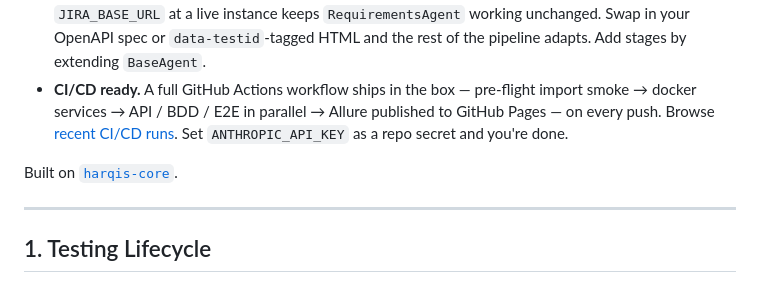
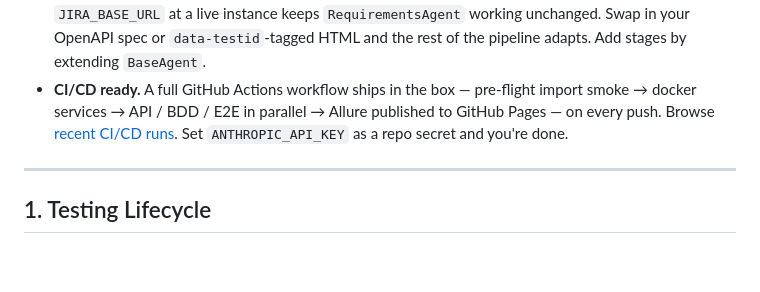
Before and after one commit to brianbartilet/testing-lifecycle-with-agents-demo, a Markdown page: README.md, the part around the change. Rendered like a GitHub page; blank space fills up the shorter version.

Commit message:
docs: drop harqis-core line from intro
One-line trim — the bullet list reads tighter without the trailing
attribution.

Co-Authored-By: Claude Opus 4.7 (1M context) <noreply@anthropic.com>

```diff
--- a/README.md
+++ b/README.md
@@ -7,8 +7,6 @@ End-to-end demo of AI-driven test automation. Five Claude agents drive every sta
 - **Batteries included.** Mock JIRA, FastAPI app under test, nginx UI, the five agents, system prompts, baseline + generated test suites, Allure reporting — all wired up out of the box. `docker compose up`, fill in `apps.env`, run `/run-pipeline`. That's the whole local loop.
 - **Scales to real systems.** The mock JIRA implements the real JIRA REST API v3 contract, so pointing `JIRA_BASE_URL` at a live instance keeps `RequirementsAgent` working unchanged. Swap in your OpenAPI spec or `data-testid`-tagged HTML and the rest of the pipeline adapts. Add stages by extending `BaseAgent`.
 - **CI/CD ready.** A full GitHub Actions workflow ships in the box — pre-flight import smoke → docker services → API / BDD / E2E in parallel → Allure published to GitHub Pages — on every push. Browse [recent CI/CD runs](https://github.com/brianbartilet/testing-lifecycle-with-agents-demo/actions). Set `ANTHROPIC_API_KEY` as a repo secret and you're done.
-
-Built on [`harqis-core`](https://github.com/brianbartilet/harqis-core).
 
 ---
 
```
